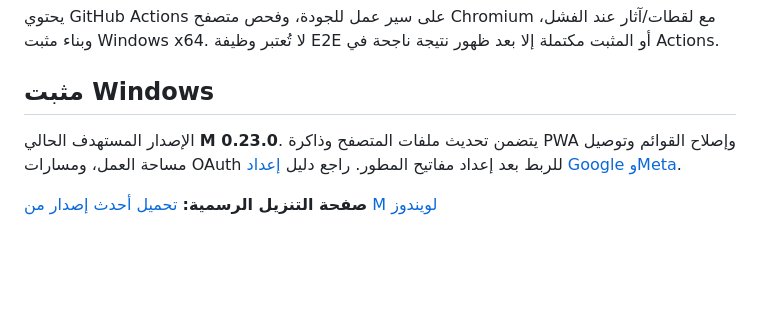
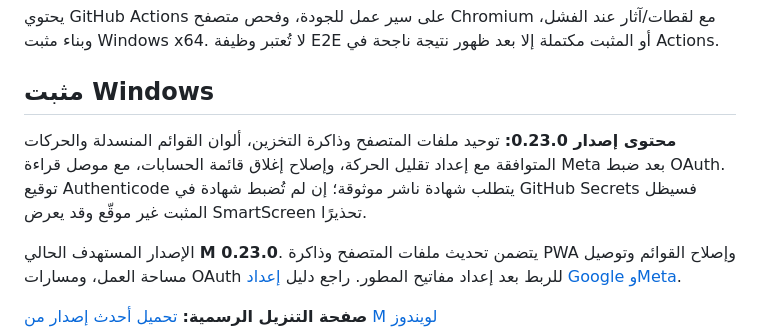
Before and after one commit to tammem2025-beep/midar-system, a Markdown page: README.md, the part around the change. Drawn GitHub-style; blank space fills up the shorter version.

Commit message:
[publish-release] Publish M 0.23.0 Windows installer after UI and integration fixes

```diff
--- a/README.md
+++ b/README.md
@@ -62,6 +62,9 @@
 
 ## مثبت Windows
 
+**محتوى إصدار 0.23.0:** توحيد ملفات المتصفح وذاكرة التخزين، ألوان القوائم المنسدلة والحركات المتوافقة مع إعداد تقليل الحركة، وإصلاح إغلاق قائمة الحسابات، مع موصل قراءة Meta بعد ضبط OAuth. توقيع Authenticode يتطلب شهادة ناشر موثوقة؛ إن لم تُضبط شهادة في GitHub Secrets فسيظل المثبت غير موقّع وقد يعرض SmartScreen تحذيرًا.
+
+
 الإصدار المستهدف الحالي **M 0.23.0**. يتضمن تحديث ملفات المتصفح وذاكرة PWA وإصلاح القوائم وتوصيل مساحة العمل، ومسارات OAuth للربط بعد إعداد مفاتيح المطور. راجع دليل [إعداد Google وMeta](docs/META-GOOGLE-CONNECTION-SETUP-AR.md).
 
 **صفحة التنزيل الرسمية:** [تحميل أحدث إصدار من M لويندوز](https://github.com/tammem2025-beep/midar-system/releases/latest)
```
